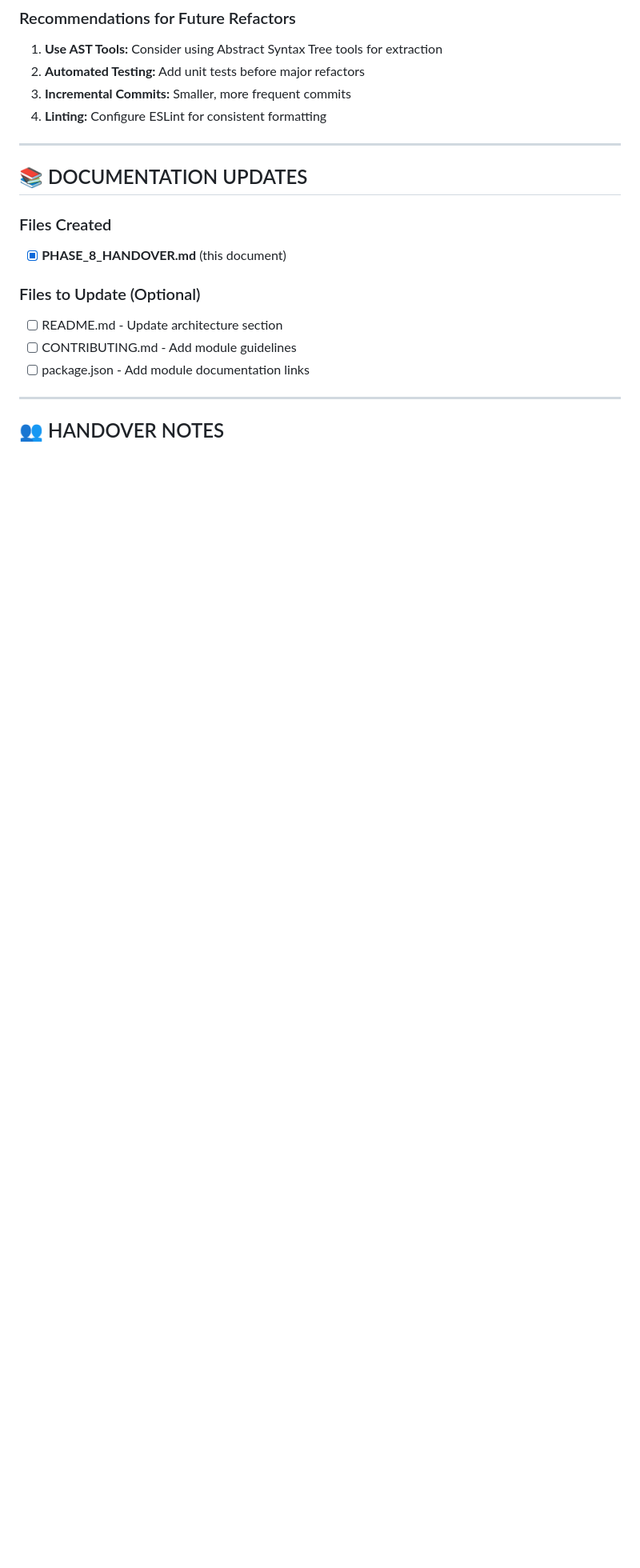
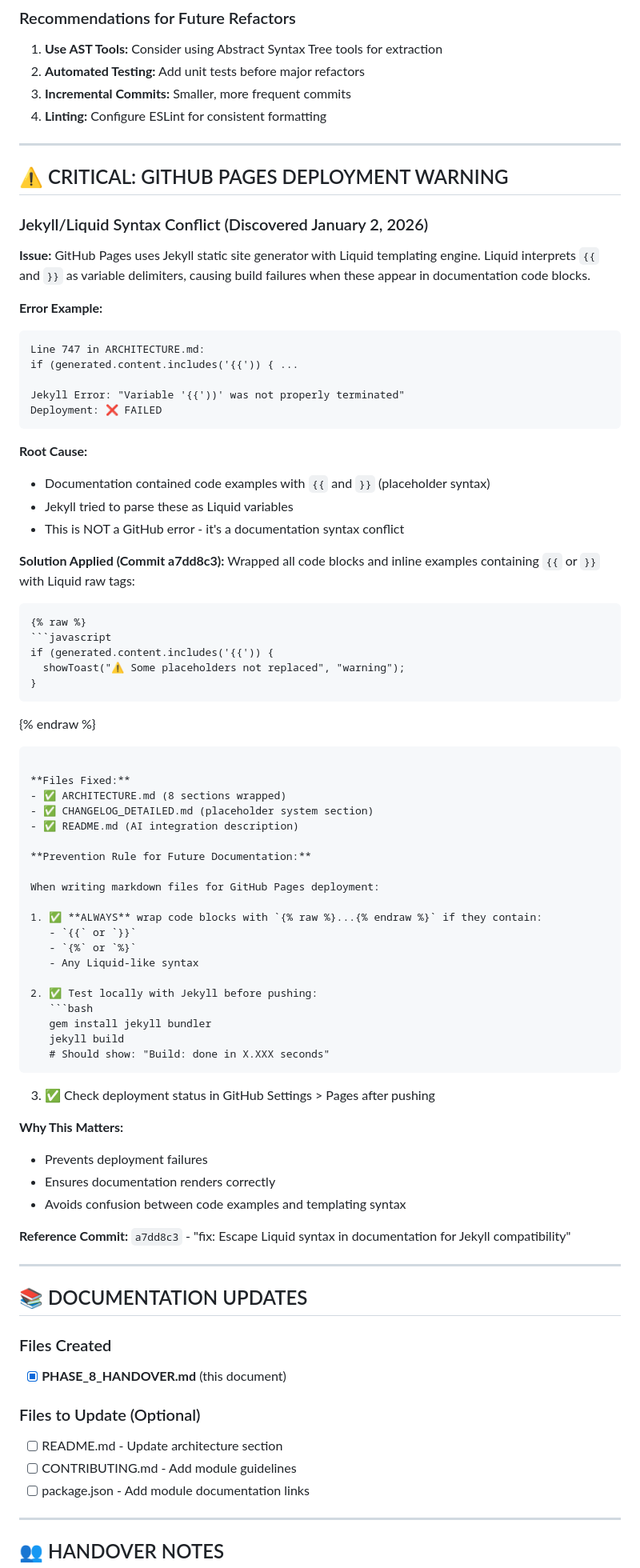
Before and after one commit to sand01chi/the-grind-design, a Markdown page: docs/handovers/PHASE_8_HANDOVER.md, the part around one of its changes. Shown at 80% size. GitHub-like rendering; blank space fills up the shorter version.

Commit message:
docs: Add Jekyll/Liquid syntax warning to PHASE_8_HANDOVER
ISSUE: Future developers need to know about GitHub Pages deployment gotcha

CHANGES:
✅ Added "CRITICAL: GITHUB PAGES DEPLOYMENT WARNING" section
✅ Documented Jekyll/Liquid syntax conflict discovered on Jan 2, 2026
✅ Explained root cause ({{ and }} parsed as Liquid variables)
✅ Provided solution ({% raw %}...{% endraw %} wrapping)
✅ Listed prevention rules for future documentation
✅ Referenced commit a7dd8c3 with the fix

SECURITY ENHANCEMENT:
✅ Added OAuth Client ID security note clarifying it's safe to expose
✅ Documented that Client IDs are public by design (not secrets)
✅ Confirmed no client_secret or private keys in codebase

PURPOSE:
- Prevent future Jekyll deployment failures
- Educate developers about Liquid templating conflicts
- Provide clear guidelines for documentation best practices
- Document the security audit findings

This ensures developers don't accidentally break GitHub Pages deployment
when documenting code that uses {{ }} placeholder syntax.

🤖 Generated with [Claude Code](https://claude.com/claude-code)

Co-Authored-By: Claude Sonnet 4.5 <noreply@anthropic.com>

````diff
--- a/docs/handovers/PHASE_8_HANDOVER.md
+++ b/docs/handovers/PHASE_8_HANDOVER.md
@@ -464,6 +471,71 @@ project-root/
 2. **Automated Testing:** Add unit tests before major refactors
 3. **Incremental Commits:** Smaller, more frequent commits
 4. **Linting:** Configure ESLint for consistent formatting
+
+---
+
+## ⚠️ CRITICAL: GITHUB PAGES DEPLOYMENT WARNING
+
+### Jekyll/Liquid Syntax Conflict (Discovered January 2, 2026)
+
+**Issue:** GitHub Pages uses Jekyll static site generator with Liquid templating engine. Liquid interprets `{{` and `}}` as variable delimiters, causing build failures when these appear in documentation code blocks.
+
+**Error Example:**
+```
+Line 747 in ARCHITECTURE.md:
+if (generated.content.includes('{{')) { ...
+
+Jekyll Error: "Variable '{{'))' was not properly terminated"
+Deployment: ❌ FAILED
+```
+
+**Root Cause:**
+- Documentation contained code examples with `{{` and `}}` (placeholder syntax)
+- Jekyll tried to parse these as Liquid variables
+- This is NOT a GitHub error - it's a documentation syntax conflict
+
+**Solution Applied (Commit a7dd8c3):**
+Wrapped all code blocks and inline examples containing `{{` or `}}` with Liquid raw tags:
+
+```markdown
+{% raw %}
+```javascript
+if (generated.content.includes('{{')) {
+  showToast("⚠️ Some placeholders not replaced", "warning");
+}
+```
+{% endraw %}
+```
+
+**Files Fixed:**
+- ✅ ARCHITECTURE.md (8 sections wrapped)
+- ✅ CHANGELOG_DETAILED.md (placeholder system section)
+- ✅ README.md (AI integration description)
+
+**Prevention Rule for Future Documentation:**
+
+When writing markdown files for GitHub Pages deployment:
+
+1. ✅ **ALWAYS** wrap code blocks with `{% raw %}...{% endraw %}` if they contain:
+   - `{{` or `}}`
+   - `{%` or `%}`
+   - Any Liquid-like syntax
+
+2. ✅ Test locally with Jekyll before pushing:
+   ```bash
+   gem install jekyll bundler
+   jekyll build
+   # Should show: "Build: done in X.XXX seconds"
+   ```
+
+3. ✅ Check deployment status in GitHub Settings > Pages after pushing
+
+**Why This Matters:**
+- Prevents deployment failures
+- Ensures documentation renders correctly
+- Avoids confusion between code examples and templating syntax
+
+**Reference Commit:** `a7dd8c3` - "fix: Escape Liquid syntax in documentation for Jekyll compatibility"
 
 ---
 
````
Also changed, not shown: other parts of docs/handovers/PHASE_8_HANDOVER.md (+7 -0 lines).
